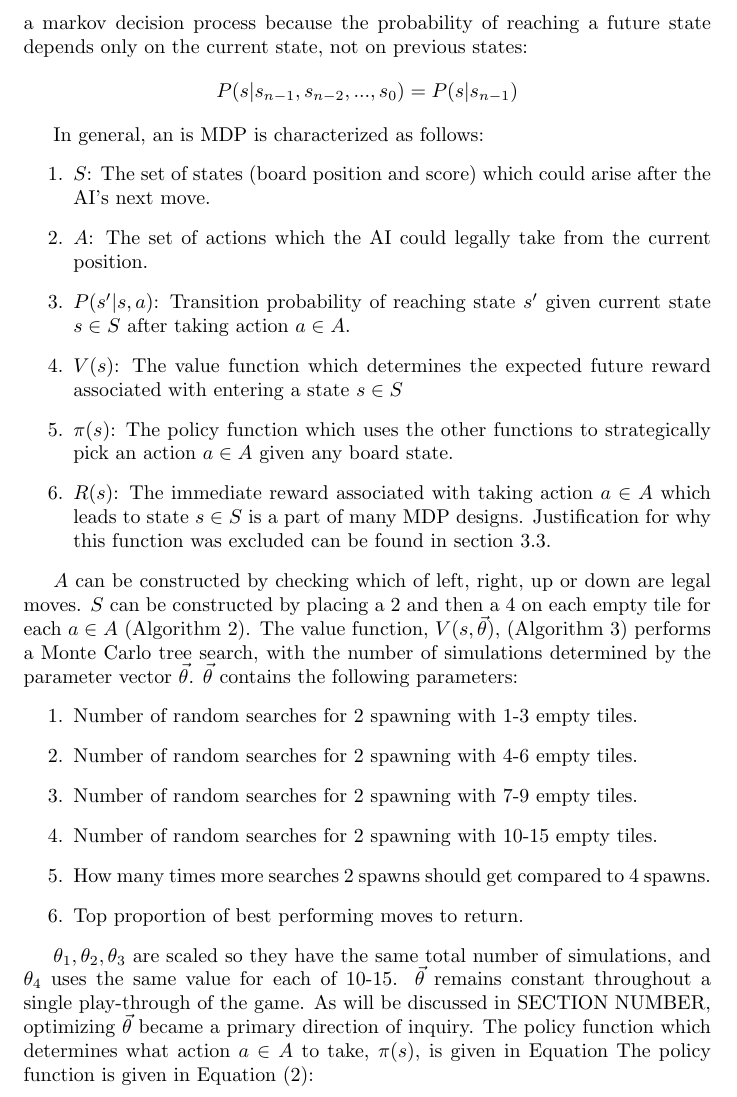
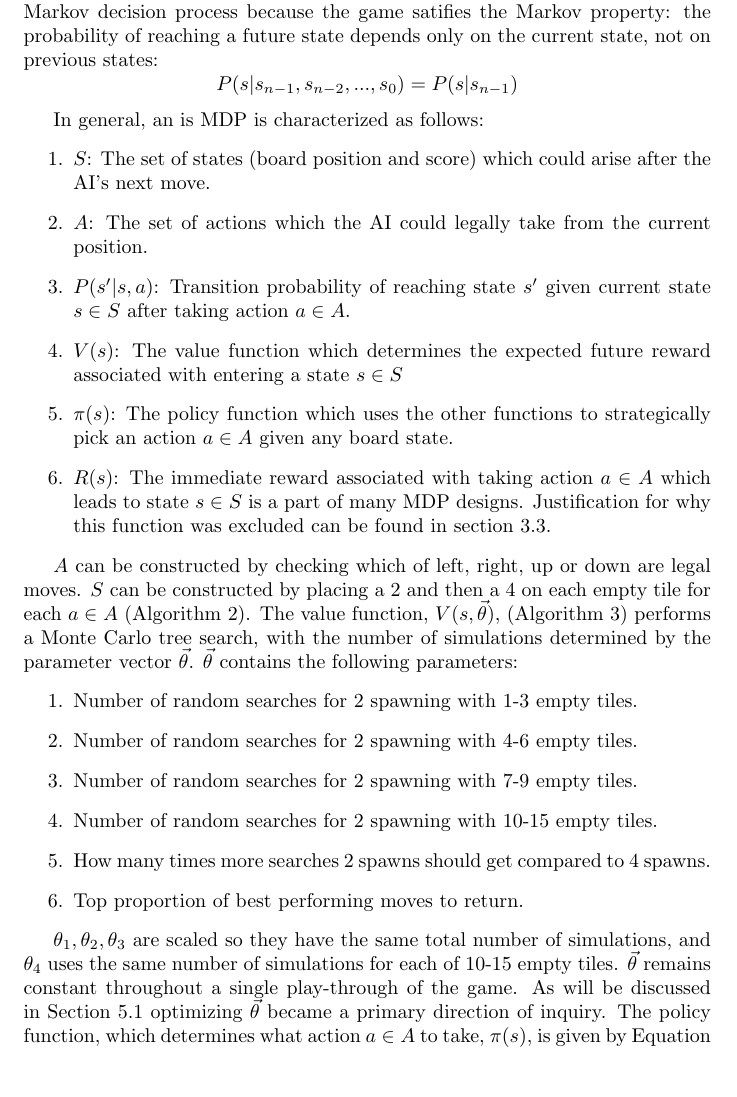
Before and after one commit to nripstein/2048-AI, a LaTeX document (2048 writeup.tex): part of page 5 of 9, cut at the place of the change, the shorter picture padded with empty space. Compiled offline with pdfLaTeX.

Commit message:
Fixed typos

```diff
--- a/2048 writeup.tex
+++ b/2048 writeup.tex
@@ -111,7 +111,7 @@ Simply modifying Algorithm 1 to calculate the average score for a given move usi
 \end{algorithm}
 
 \subsection{Markov Decision Process}
-The pitfalls of the Pure Monte Carlo Tree Search raised in section 3.1 can be circumvented by formalizing the game structure as a Markov Decision Process (MDP).  The core functionality of the MCTS is used as part of the MDP, but the evaluations made with MCTS are made more beneficial by explicitly maximizing expected value.  Where the PMCTS algorithm begins Monte Carlo simulations from the board state after a player's move (green nodes in Figure 2), The MDP begins Monte Carlo simulations from each possible tile spawn in response to a player's move (red nodes in Figure 2).  It is possible to model the game as a markov decision process because the probability of reaching a future state depends only on the current state, not on previous states:
+The pitfalls of the Pure Monte Carlo Tree Search raised in section 3.1 can be circumvented by formalizing the game structure as a Markov Decision Process (MDP).  The core functionality of the MCTS is used as part of the MDP, but the evaluations made with MCTS are made more beneficial by explicitly maximizing expected value.  Where the PMCTS algorithm begins Monte Carlo simulations from the board state after a player's move (green nodes in Figure 2), The MDP begins Monte Carlo simulations from each possible tile spawn in response to a player's move (red nodes in Figure 2).  It is possible to model the game as a Markov decision process because the game satifies the Markov property: the probability of reaching a future state depends only on the current state, not on previous states:
 $$P(s|s_{n-1}, s_{n-2},...,s_{0}) = P(s|s_{n-1}) $$
 
 In general, an is MDP is characterized as follows:
@@ -134,7 +134,7 @@ $A$ can be constructed by checking which of left, right, up or down are legal mo
 	\item Top proportion of best performing moves to return.
 \end{enumerate}
 
-$\theta_1, \theta_2, \theta_3$ are scaled so they have the same total number of simulations, and $\theta_4$ uses the same value for each of 10-15.  $\vec{\theta}$ remains constant throughout a single play-through of the game.  As will be discussed in SECTION NUMBER, optimizing $\vec{\theta}$ became a primary direction of inquiry. The policy function which determines what action $a \in A$ to take, $\pi(s)$, is given in Equation The policy function is given in Equation (\ref{MC12_policy_fn}):
+$\theta_1, \theta_2, \theta_3$ are scaled so they have the same total number of simulations, and $\theta_4$ uses the same number of simulations for each of 10-15 empty tiles.  $\vec{\theta}$ remains constant throughout a single play-through of the game.  As will be discussed in Section 5.1 optimizing $\vec{\theta}$ became a primary direction of inquiry. The policy function, which determines what action $a \in A$ to take, $\pi(s)$, is given by Equation \ref{MC12_policy_fn}:
 
 \begin{equation}
 \label{MC12_policy_fn}
```
Also changed, not shown: 2048 writeup.pdf, 2048 writeup.tex (4 more changed lines).
